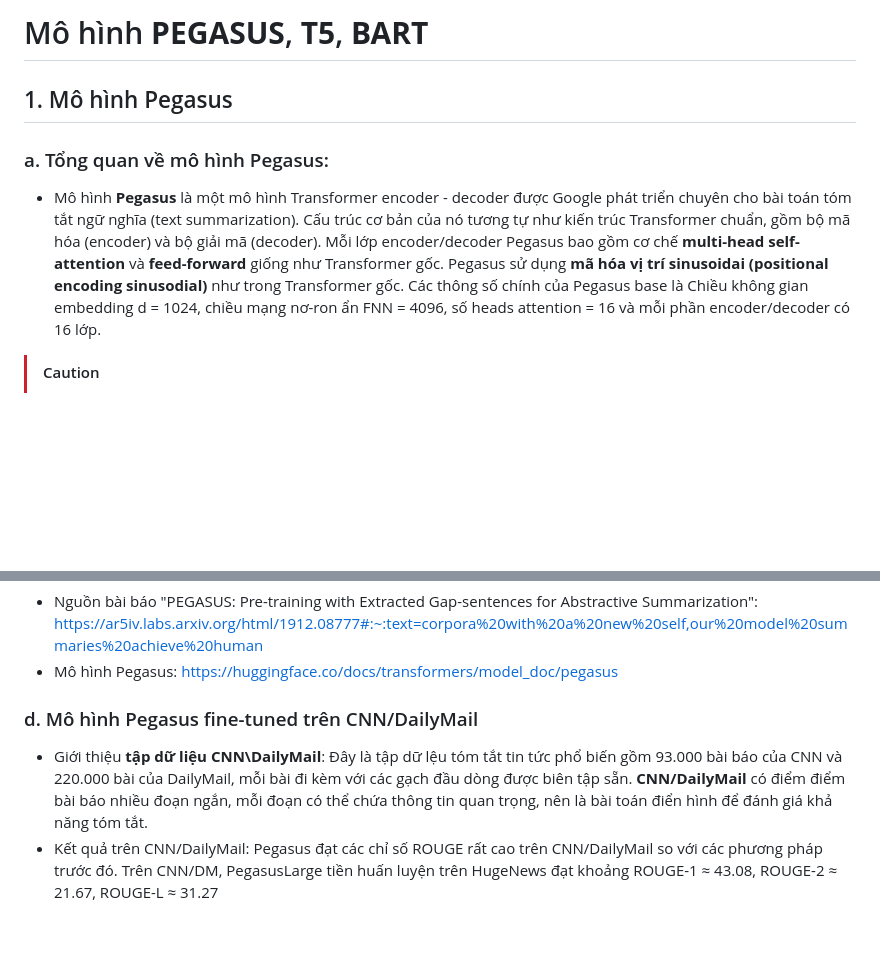
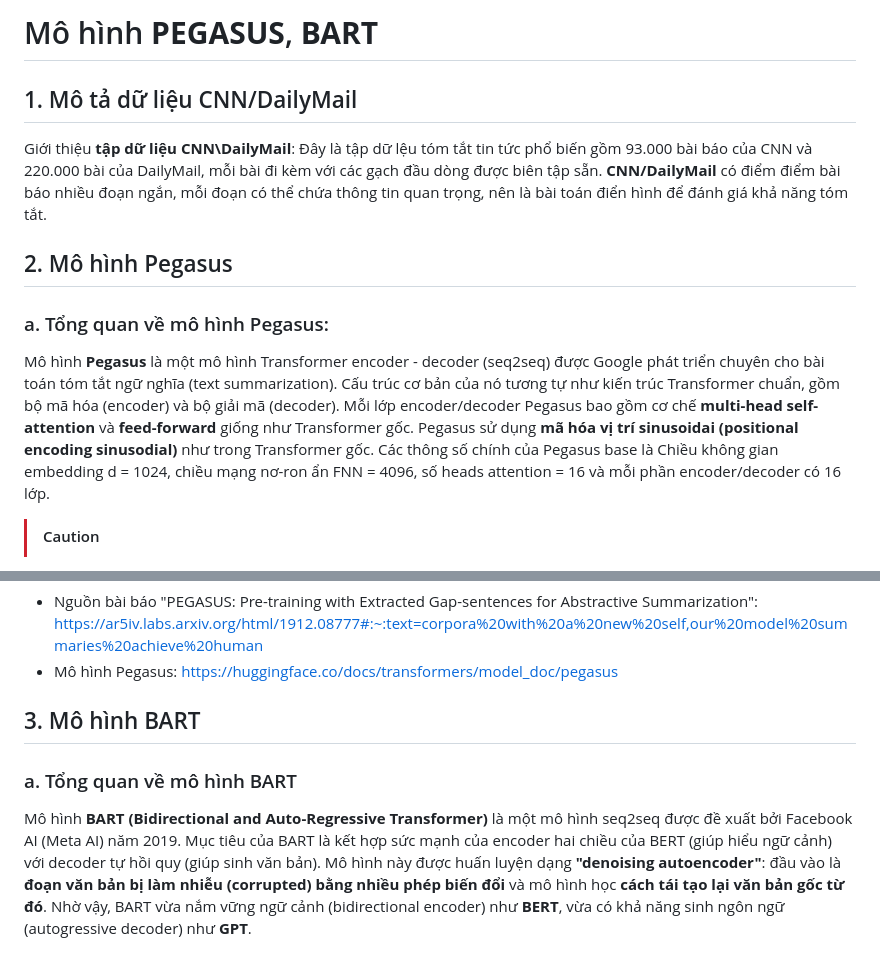
Before and after one commit to hoangbaokhanh1511/Text_Summarization_Project, a Markdown page: model/README.md, 2 parts joined by grey strips. GitHub-like rendering; blank space fills up the shorter version.

Commit message:
[Update BART model]

```diff
--- a/model/README.md
+++ b/model/README.md
@@ -1,8 +1,9 @@
-# Mô hình **PEGASUS**, **T5**, **BART**
-
-## 1. Mô hình Pegasus
+# Mô hình **PEGASUS**, **BART**
+## 1. Mô tả dữ liệu CNN/DailyMail
+Giới thiệu **tập dữ liệu CNN\DailyMail**: Đây là tập dữ lệu tóm tắt tin tức phổ biến gồm 93.000 bài báo của CNN và 220.000 bài của DailyMail, mỗi bài đi kèm với các gạch đầu dòng được biên tập sẵn. **CNN/DailyMail** có điểm điểm bài báo nhiều đoạn ngắn, mỗi đoạn có thể chứa thông tin quan trọng, nên là bài toán điển hình để đánh giá khả năng tóm tắt.
+## 2. Mô hình Pegasus
 ### a. Tổng quan về mô hình Pegasus:
-- Mô hình **Pegasus** là một mô hình Transformer encoder - decoder được Google phát triển chuyên cho bài toán tóm tắt ngữ nghĩa (text summarization). Cấu trúc cơ bản của nó tương tự như kiến trúc Transformer chuẩn, gồm bộ mã hóa (encoder) và bộ giải mã (decoder). Mỗi lớp encoder/decoder Pegasus bao gồm cơ chế **multi-head self-attention** và **feed-forward** giống như Transformer gốc. Pegasus sử dụng **mã hóa vị trí sinusoidai (positional encoding sinusodial)** như trong Transformer gốc. Các thông số chính của Pegasus base là Chiều không gian embedding d = 1024, chiều mạng nơ-ron ẩn FNN = 4096, số heads attention = 16 và mỗi phần encoder/decoder có 16 lớp.
+Mô hình **Pegasus** là một mô hình Transformer encoder - decoder (seq2seq) được Google phát triển chuyên cho bài toán tóm tắt ngữ nghĩa (text summarization). Cấu trúc cơ bản của nó tương tự như kiến trúc Transformer chuẩn, gồm bộ mã hóa (encoder) và bộ giải mã (decoder). Mỗi lớp encoder/decoder Pegasus bao gồm cơ chế **multi-head self-attention** và **feed-forward** giống như Transformer gốc. Pegasus sử dụng **mã hóa vị trí sinusoidai (positional encoding sinusodial)** như trong Transformer gốc. Các thông số chính của Pegasus base là Chiều không gian embedding d = 1024, chiều mạng nơ-ron ẩn FNN = 4096, số heads attention = 16 và mỗi phần encoder/decoder có 16 lớp.
 
 > [!CAUTION]
 - Nếu chưa nắm được kiến trúc của mô hình Transformer thì có thể đến trang blog này để đọc và nghiên cứu trước: https://pbcquoc.github.io/transformer/
@@ -25,6 +26,6 @@ Pegasus được tiền huấn luyện trên các kho dữ liệu văn bản quy
 - Nguồn bài báo "PEGASUS: Pre-training with Extracted Gap-sentences for Abstractive Summarization": https://ar5iv.labs.arxiv.org/html/1912.08777#:~:text=corpora%20with%20a%20new%20self,our%20model%20summaries%20achieve%20human
 - Mô hình Pegasus: https://huggingface.co/docs/transformers/model_doc/pegasus
 
-### d. Mô hình Pegasus fine-tuned trên CNN/DailyMail
-- Giới thiệu **tập dữ liệu CNN\DailyMail**: Đây là tập dữ lệu tóm tắt tin tức phổ biến gồm 93.000 bài báo của CNN và 220.000 bài của DailyMail, mỗi bài đi kèm với các gạch đầu dòng được biên tập sẵn. **CNN/DailyMail** có điểm điểm bài báo nhiều đoạn ngắn, mỗi đoạn có thể chứa thông tin quan trọng, nên là bài toán điển hình để đánh giá khả năng tóm tắt.
-- Kết quả trên CNN/DailyMail: Pegasus đạt các chỉ số ROUGE rất cao trên CNN/DailyMail so với các phương pháp trước đó. Trên CNN/DM, PegasusLarge tiền huấn luyện trên HugeNews đạt khoảng ROUGE-1 ≈ 43.08, ROUGE-2 ≈ 21.67, ROUGE-L ≈ 31.27
+## 3. Mô hình BART
+### a. Tổng quan về mô hình BART
+Mô hình **BART (Bidirectional and Auto-Regressive Transformer)** là một mô hình seq2seq được đề xuất bởi Facebook AI (Meta AI) năm 2019. Mục tiêu của BART là kết hợp sức mạnh của encoder hai chiều của BERT (giúp hiểu ngữ cảnh) với decoder tự hồi quy (giúp sinh văn bản). Mô hình này được huấn luyện dạng **"denoising autoencoder"**: đầu vào là **đoạn văn bản bị làm nhiễu (corrupted) bằng nhiều phép biến đổi** và mô hình học **cách tái tạo lại văn bản gốc từ đó**. Nhờ vậy, BART vừa nắm vững ngữ cảnh (bidirectional encoder) như **BERT**, vừa có khả năng sinh ngôn ngữ (autogressive decoder) như **GPT**.
```
